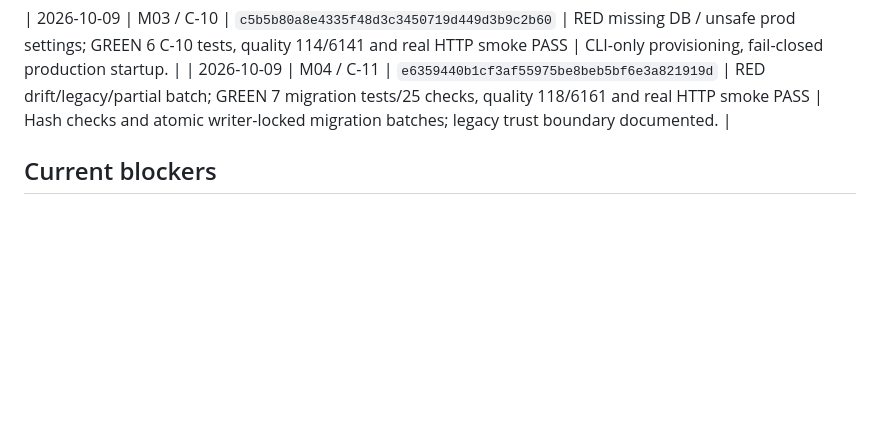
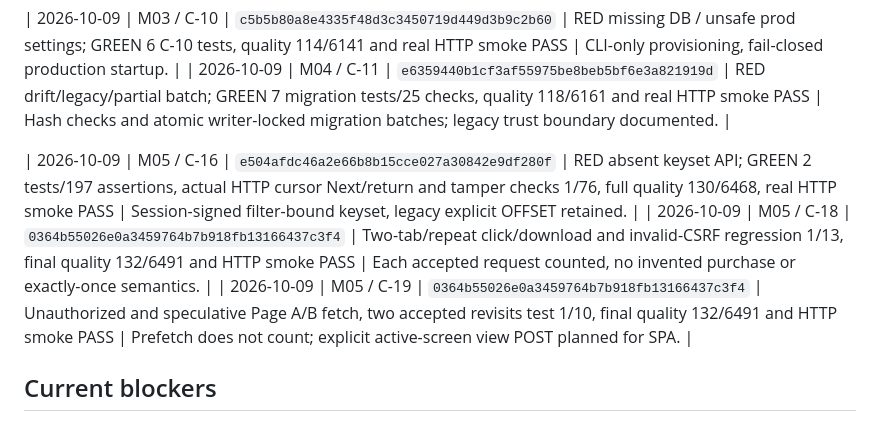
Before and after one commit to shomsy/fast-corporation-php-task, a Markdown page: docs/roadmap/EXECUTION-PROGRESS.md, the part around one of its changes. Rendered like a GitHub page; blank space fills up the shorter version.

```diff
--- a/docs/roadmap/EXECUTION-PROGRESS.md
+++ b/docs/roadmap/EXECUTION-PROGRESS.md
@@ -78,6 +78,10 @@
 
 | 2026-10-09 | M03 / C-10 | `c5b5b80a8e4335f48d3c3450719d449d3b9c2b60` | RED missing DB / unsafe prod settings; GREEN 6 C-10 tests, quality 114/6141 and real HTTP smoke PASS | CLI-only provisioning, fail-closed production startup. |
 | 2026-10-09 | M04 / C-11 | `e6359440b1cf3af55975be8beb5bf6e3a821919d` | RED drift/legacy/partial batch; GREEN 7 migration tests/25 checks, quality 118/6161 and real HTTP smoke PASS | Hash checks and atomic writer-locked migration batches; legacy trust boundary documented. |
+
+| 2026-10-09 | M05 / C-16 | `e504afdc46a2e66b8b15cce027a30842e9df280f` | RED absent keyset API; GREEN 2 tests/197 assertions, actual HTTP cursor Next/return and tamper checks 1/76, full quality 130/6468, real HTTP smoke PASS | Session-signed filter-bound keyset, legacy explicit OFFSET retained. |
+| 2026-10-09 | M05 / C-18 | `0364b55026e0a3459764b7b918fb13166437c3f4` | Two-tab/repeat click/download and invalid-CSRF regression 1/13, final quality 132/6491 and HTTP smoke PASS | Each accepted request counted, no invented purchase or exactly-once semantics. |
+| 2026-10-09 | M05 / C-19 | `0364b55026e0a3459764b7b918fb13166437c3f4` | Unauthorized and speculative Page A/B fetch, two accepted revisits test 1/10, final quality 132/6491 and HTTP smoke PASS | Prefetch does not count; explicit active-screen view POST planned for SPA. |
 
 ## Current blockers
 
```
Also changed, not shown: other parts of docs/roadmap/EXECUTION-PROGRESS.md (+8 -8 lines), README.md (+3 -3 lines), docs/roadmap/RP-EXECUTION-PROMPT.md (+1 -1 lines).
